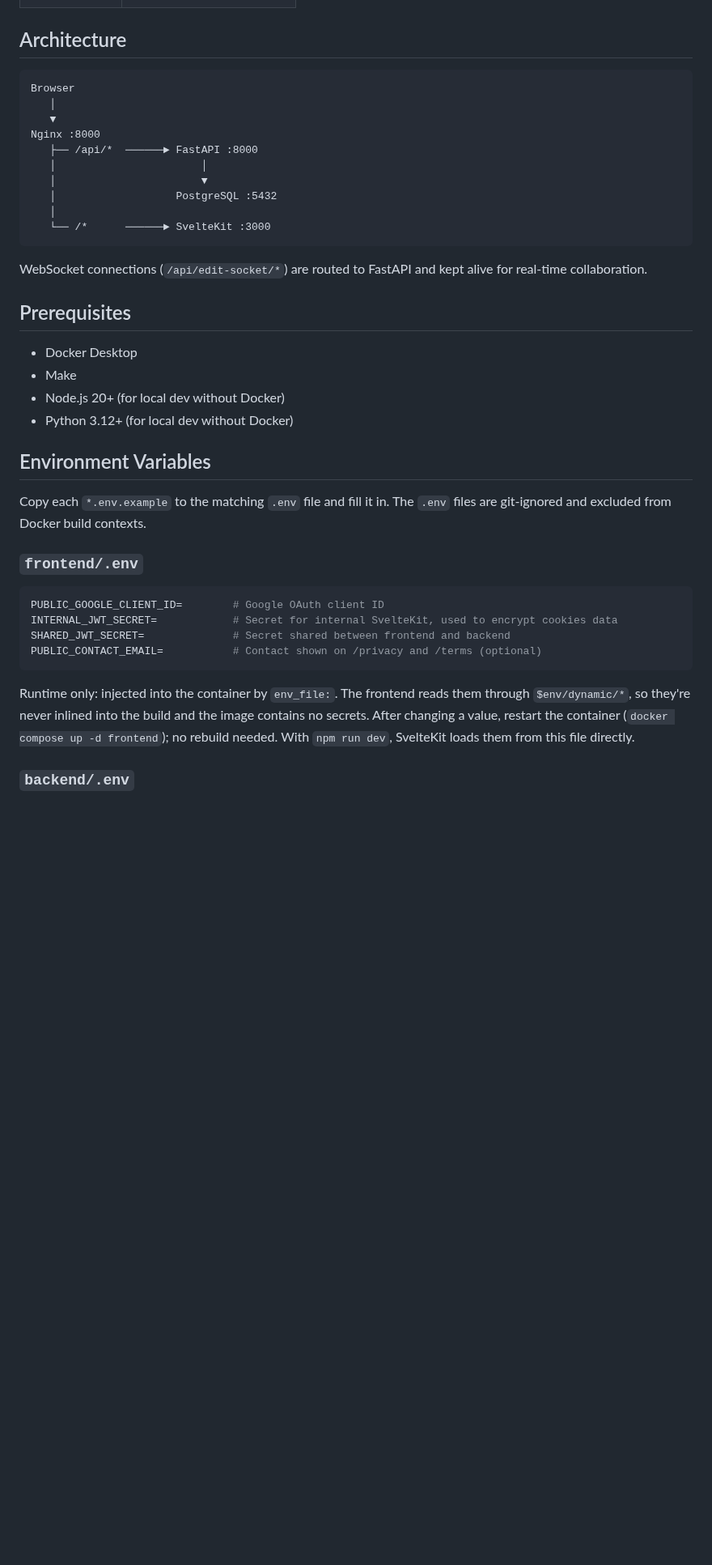
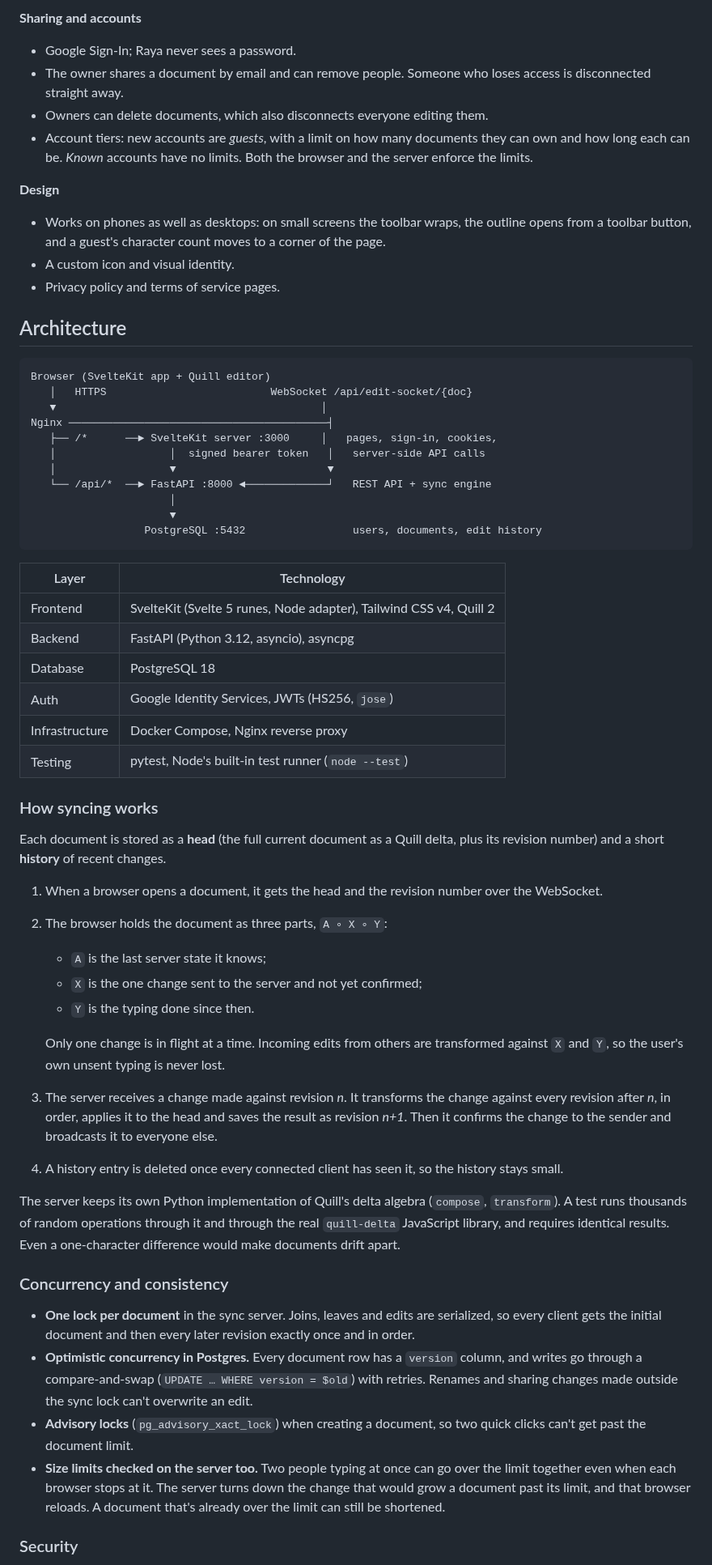
Before and after one commit to DarkKnight2000/DocEditor, a Markdown page: README.md, the part around one of its changes. Shown at 81% size. Rendered like a GitHub page; blank space fills up the shorter version.

````diff
--- a/README.md
+++ b/README.md
@@ -17,42 +48,74 @@ A real-time collaborative document editor. Multiple users can edit the same docu
+**Sharing and accounts**
+- Google Sign-In; Raya never sees a password.
+- The owner shares a document by email and can remove people. Someone who loses access is disconnected straight away.
+- Owners can delete documents, which also disconnects everyone editing them.
+- Account tiers: new accounts are *guests*, with a limit on how many documents they can own and how long each can be. *Known* accounts have no limits. Both the browser and the server enforce the limits.
+
+**Design**
+- Works on phones as well as desktops: on small screens the toolbar wraps, the outline opens from a toolbar
+  button, and a guest's character count moves to a corner of the page.
+- A custom icon and visual identity.
+- Privacy policy and terms of service pages.
 
 ## Architecture
 
 ```
-Browser
-   │
-   ▼
-Nginx :8000
-   ├── /api/*  ──────► FastAPI :8000
-   │                       │
-   │                       ▼
-   │                   PostgreSQL :5432
-   │
-   └── /*      ──────► SvelteKit :3000
+Browser (SvelteKit app + Quill editor)
+   │   HTTPS                          WebSocket /api/edit-socket/{doc}
+   ▼                                          │
+Nginx ─────────────────────────────────────────┤
+   ├── /*      ──► SvelteKit server :3000     │   pages, sign-in, cookies,
+   │                  │  signed bearer token   │   server-side API calls
+   │                  ▼                        ▼
+   └── /api/*  ──► FastAPI :8000 ◄─────────────┘   REST API + sync engine
+                      │
+                      ▼
+                  PostgreSQL :5432                 users, documents, edit history
 ```
 
-WebSocket connections (`/api/edit-socket/*`) are routed to FastAPI and kept alive for real-time collaboration.
+| Layer | Technology |
+|---|---|
+| Frontend | SvelteKit (Svelte 5 runes, Node adapter), Tailwind CSS v4, Quill 2 |
+| Backend | FastAPI (Python 3.12, asyncio), asyncpg |
+| Database | PostgreSQL 18 |
+| Auth | Google Identity Services, JWTs (HS256, `jose`) |
+| Infrastructure | Docker Compose, Nginx reverse proxy |
+| Testing | pytest, Node's built-in test runner (`node --test`) |
 
-## Prerequisites
+### How syncing works
 
-- Docker Desktop
-- Make
-- Node.js 20+ (for local dev without Docker)
-- Python 3.12+ (for local dev without Docker)
+Each document is stored as a **head** (the full current document as a Quill delta, plus its revision number)
+and a short **history** of recent changes.
 
-## Environment Variables
+1. When a browser opens a document, it gets the head and the revision number over the WebSocket.
+2. The browser holds the document as three parts, `A ∘ X ∘ Y`:
+   - `A` is the last server state it knows;
+   - `X` is the one change sent to the server and not yet confirmed;
+   - `Y` is the typing done since then.
 
-Copy each `*.env.example` to the matching `.env` file and fill it in. The `.env` files are git-ignored and excluded from Docker build contexts.
+   Only one change is in flight at a time. Incoming edits from others are transformed against `X` and `Y`,
+   so the user's own unsent typing is never lost.
+3. The server receives a change made against revision *n*. It transforms the change against every revision
+   after *n*, in order, applies it to the head and saves the result as revision *n+1*. Then it confirms
+   the change to the sender and broadcasts it to everyone else.
+4. A history entry is deleted once every connected client has seen it, so the history stays small.
 
-### `frontend/.env`
+The server keeps its own Python implementation of Quill's delta algebra (`compose`, `transform`).
+A test runs thousands of random operations through it and through the real `quill-delta` JavaScript
+library, and requires identical results. Even a one-character difference would make documents drift apart.
 
-```bash
-PUBLIC_GOOGLE_CLIENT_ID=        # Google OAuth client ID
-INTERNAL_JWT_SECRET=            # Secret for internal SvelteKit, used to encrypt cookies data
-SHARED_JWT_SECRET=              # Secret shared between frontend and backend
-PUBLIC_CONTACT_EMAIL=           # Contact shown on /privacy and /terms (optional)
-```
+### Concurrency and consistency
 
-Runtime only: injected into the container by `env_file:`. The frontend reads them through `$env/dynamic/*`, so they're never inlined into the build and the image contains no secrets. After changing a value, restart the container (`docker compose up -d frontend`); no rebuild needed. With `npm run dev`, SvelteKit loads them from this file directly.
+- **One lock per document** in the sync server. Joins, leaves and edits are serialized, so every client
+  gets the initial document and then every later revision exactly once and in order.
+- **Optimistic concurrency in Postgres.** Every document row has a `version` column, and writes go through
+  a compare-and-swap (`UPDATE … WHERE version = $old`) with retries. Renames and sharing changes made
+  outside the sync lock can't overwrite an edit.
+- **Advisory locks** (`pg_advisory_xact_lock`) when creating a document, so two quick clicks can't get past
+  the document limit.
+- **Size limits checked on the server too.** Two people typing at once can go over the limit together even
+  when each browser stops at it. The server turns down the change that would grow a document past its
+  limit, and that browser reloads. A document that's already over the limit can still be shortened.
 
-### `backend/.env`
+### Security
 
````
Also changed, not shown: other parts of README.md (+138 -172 lines), SELF_HOSTING.md (added, +185 -0 lines), docs/screenshots/documents.png (added), docs/screenshots/editor-mobile.png (added), docs/screenshots/editor.png (added), docs/screenshots/home.png (added).
